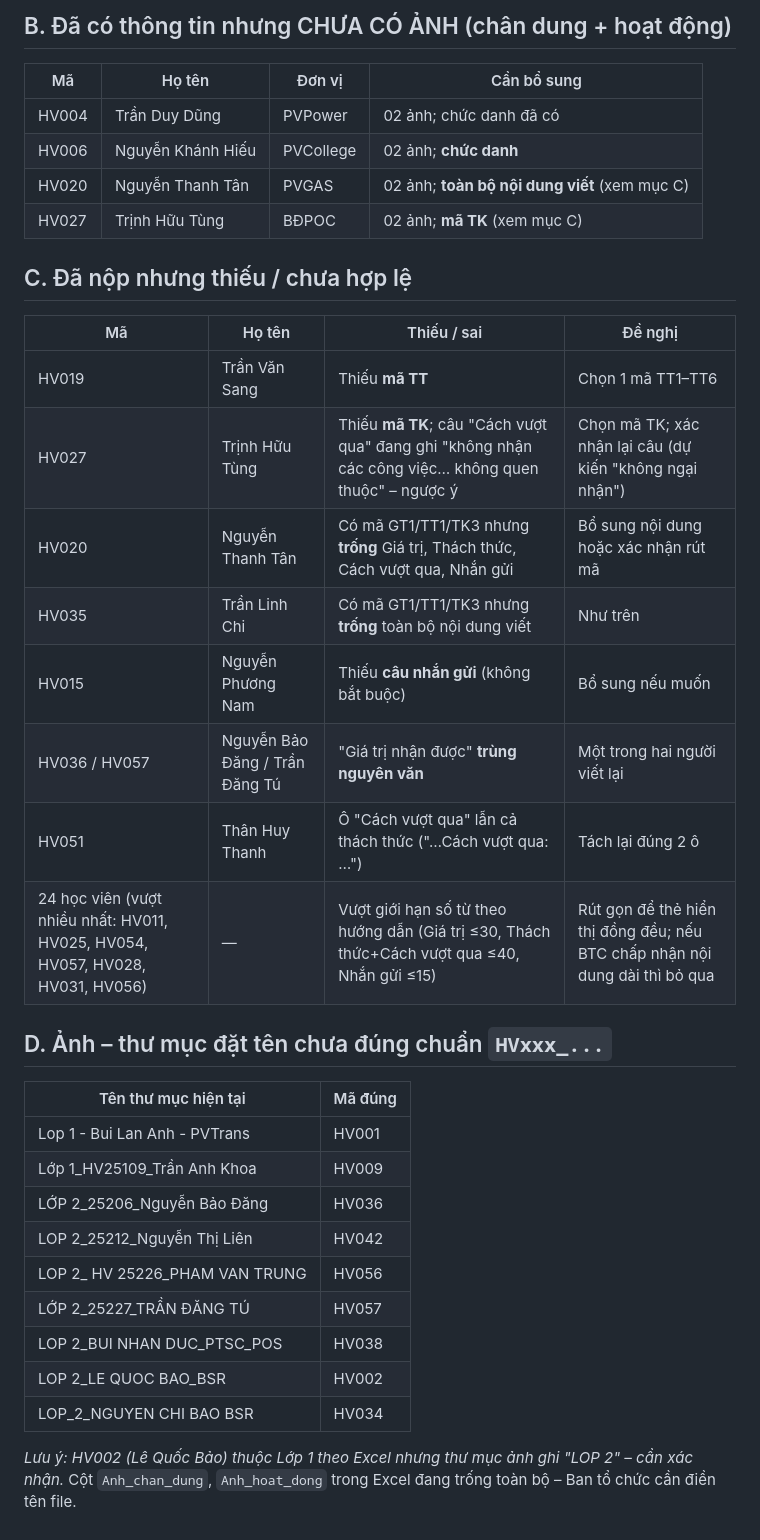
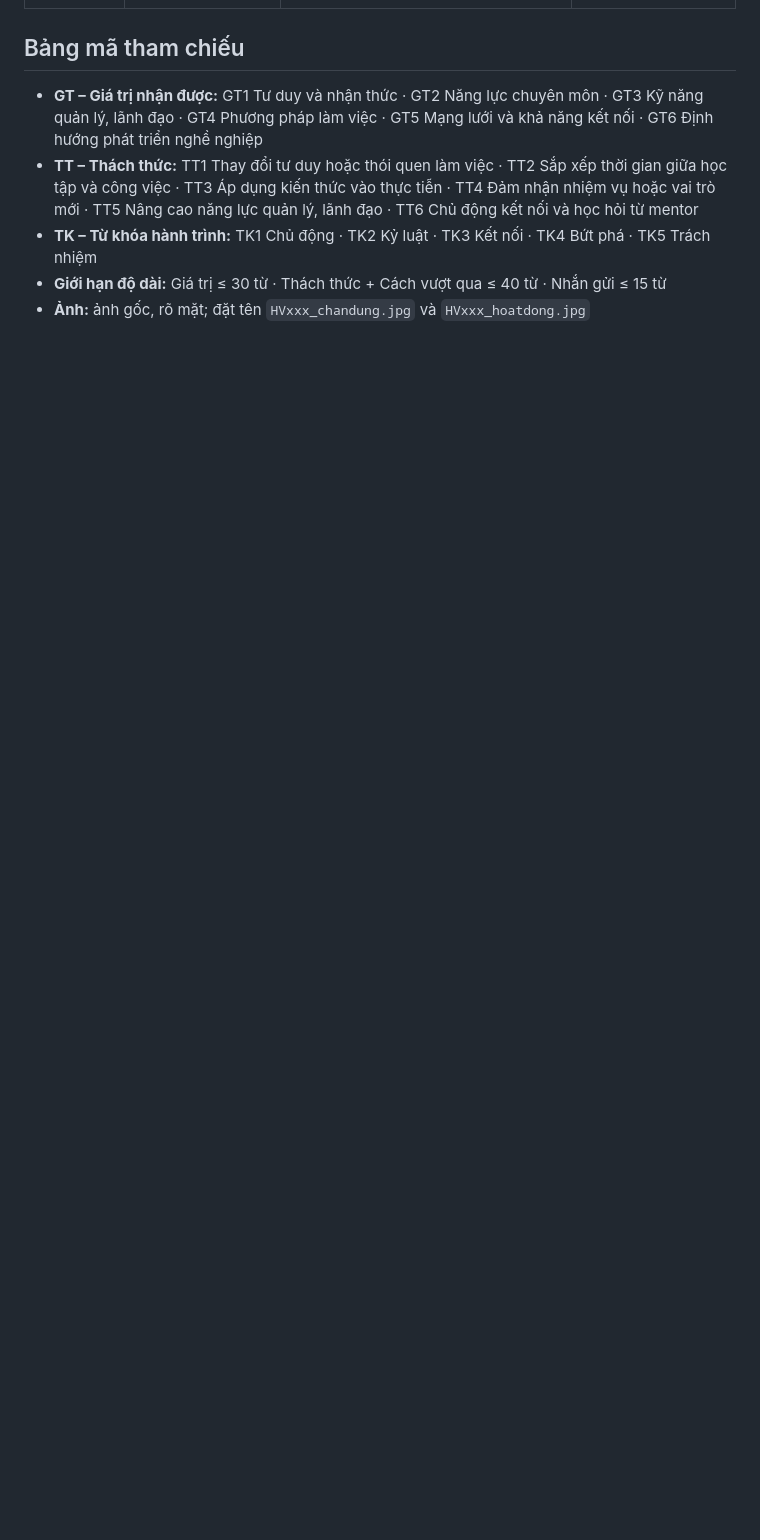
Before and after one commit to DoanThaiViet/PVNEXT-HOI-THAO, a Markdown page: docs/danh-muc-hoc-vien-can-bo-sung.md, the part around one of its changes. Drawn GitHub-style; blank space fills up the shorter version.

```diff
--- a/docs/danh-muc-hoc-vien-can-bo-sung.md
+++ b/docs/danh-muc-hoc-vien-can-bo-sung.md
@@ -31,36 +45,7 @@
 
-## B. Đã có thông tin nhưng CHƯA CÓ ẢNH (chân dung + hoạt động)
-| Mã | Họ tên | Đơn vị | Cần bổ sung |
-|---|---|---|---|
-| HV004 | Trần Duy Dũng | PVPower | 02 ảnh; chức danh đã có |
-| HV006 | Nguyễn Khánh Hiếu | PVCollege | 02 ảnh; **chức danh** |
-| HV020 | Nguyễn Thanh Tân | PVGAS | 02 ảnh; **toàn bộ nội dung viết** (xem mục C) |
-| HV027 | Trịnh Hữu Tùng | BĐPOC | 02 ảnh; **mã TK** (xem mục C) |
-
-## C. Đã nộp nhưng thiếu / chưa hợp lệ
-| Mã | Họ tên | Thiếu / sai | Đề nghị |
-|---|---|---|---|
-| HV019 | Trần Văn Sang | Thiếu **mã TT** | Chọn 1 mã TT1–TT6 |
-| HV027 | Trịnh Hữu Tùng | Thiếu **mã TK**; câu "Cách vượt qua" đang ghi "không nhận các công việc… không quen thuộc" – ngược ý | Chọn mã TK; xác nhận lại câu (dự kiến "không ngại nhận") |
-| HV020 | Nguyễn Thanh Tân | Có mã GT1/TT1/TK3 nhưng **trống** Giá trị, Thách thức, Cách vượt qua, Nhắn gửi | Bổ sung nội dung hoặc xác nhận rút mã |
-| HV035 | Trần Linh Chi | Có mã GT1/TT1/TK3 nhưng **trống** toàn bộ nội dung viết | Như trên |
-| HV015 | Nguyễn Phương Nam | Thiếu **câu nhắn gửi** (không bắt buộc) | Bổ sung nếu muốn |
-| HV036 / HV057 | Nguyễn Bảo Đăng / Trần Đăng Tú | "Giá trị nhận được" **trùng nguyên văn** | Một trong hai người viết lại |
-| HV051 | Thân Huy Thanh | Ô "Cách vượt qua" lẫn cả thách thức ("…Cách vượt qua: …") | Tách lại đúng 2 ô |
-| 24 học viên (vượt nhiều nhất: HV011, HV025, HV054, HV057, HV028, HV031, HV056) | — | Vượt giới hạn số từ theo hướng dẫn (Giá trị ≤30, Thách thức+Cách vượt qua ≤40, Nhắn gửi ≤15) | Rút gọn để thẻ hiển thị đồng đều; nếu BTC chấp nhận nội dung dài thì bỏ qua |
-
-## D. Ảnh – thư mục đặt tên chưa đúng chuẩn `HVxxx_...`
-| Tên thư mục hiện tại | Mã đúng |
-|---|---|
-| Lop 1 - Bui Lan Anh - PVTrans | HV001 |
-| Lớp 1_HV25109_Trần Anh Khoa | HV009 |
-| LỚP 2_25206_Nguyễn Bảo Đăng | HV036 |
-| LOP 2_25212_Nguyễn Thị Liên | HV042 |
-| LOP 2_ HV 25226_PHAM VAN TRUNG | HV056 |
-| LỚP 2_25227_TRẦN ĐĂNG TÚ | HV057 |
-| LOP 2_BUI NHAN DUC_PTSC_POS | HV038 |
-| LOP 2_LE QUOC BAO_BSR | HV002 |
-| LOP_2_NGUYEN CHI BAO BSR | HV034 |
-
-*Lưu ý: HV002 (Lê Quốc Bảo) thuộc Lớp 1 theo Excel nhưng thư mục ảnh ghi "LOP 2" – cần xác nhận.*
-Cột `Anh_chan_dung`, `Anh_hoat_dong` trong Excel đang trống toàn bộ – Ban tổ chức cần điền tên file.
+## Bảng mã tham chiếu
+- **GT – Giá trị nhận được:** GT1 Tư duy và nhận thức · GT2 Năng lực chuyên môn · GT3 Kỹ năng quản lý, lãnh đạo · GT4 Phương pháp làm việc · GT5 Mạng lưới và khả năng kết nối · GT6 Định hướng phát triển nghề nghiệp
+- **TT – Thách thức:** TT1 Thay đổi tư duy hoặc thói quen làm việc · TT2 Sắp xếp thời gian giữa học tập và công việc · TT3 Áp dụng kiến thức vào thực tiễn · TT4 Đảm nhận nhiệm vụ hoặc vai trò mới · TT5 Nâng cao năng lực quản lý, lãnh đạo · TT6 Chủ động kết nối và học hỏi từ mentor
+- **TK – Từ khóa hành trình:** TK1 Chủ động · TK2 Kỷ luật · TK3 Kết nối · TK4 Bứt phá · TK5 Trách nhiệm
+- **Giới hạn độ dài:** Giá trị ≤ 30 từ · Thách thức + Cách vượt qua ≤ 40 từ · Nhắn gửi ≤ 15 từ
+- **Ảnh:** ảnh gốc, rõ mặt; đặt tên `HVxxx_chandung.jpg` và `HVxxx_hoatdong.jpg`
```
Also changed, not shown: other parts of docs/danh-muc-hoc-vien-can-bo-sung.md (+41 -27 lines).
